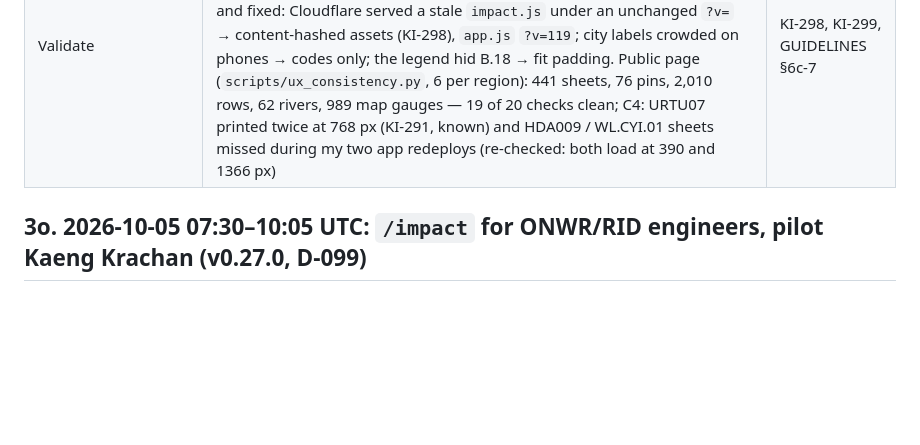
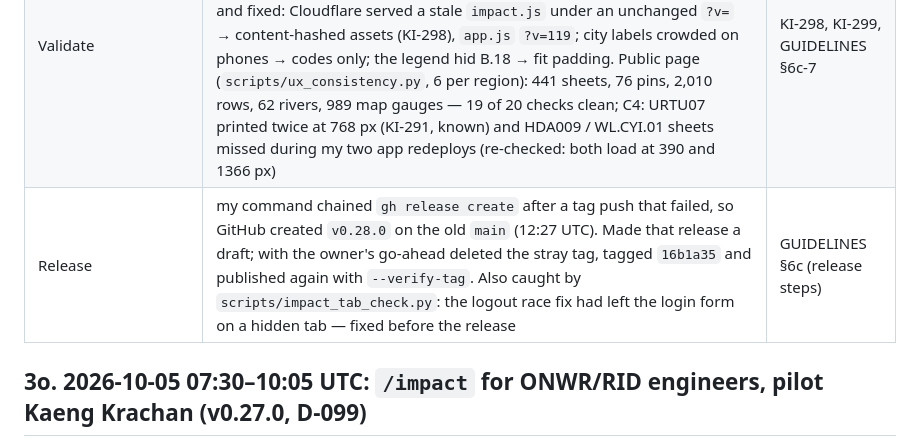
Before and after one commit to bejranonda/flood2026, a Markdown page: HANDOFF.md, the part around the change. Rendered like a GitHub page; blank space fills up the shorter version.

Commit message:
docs: HANDOFF §3p — v0.28.0 release misfire and its correction (owner go-ahead), logout fix
Co-Authored-By: Claude Opus 5.5 <noreply@anthropic.com>
Claude-Session: https://claude.ai/code/session_01AE3CfUkWfTj2P7tWkkua6S

```diff
--- a/HANDOFF.md
+++ b/HANDOFF.md
@@ -15,6 +15,7 @@
 |---|---|---|
 | "In impact page we need similar map and functions to main page but add the risk and impacts as additional tab or menu" → chose "Main app + ผลกระทบ tab" with Kaeng Krachan, national dams at risk and a case picker | `/impact` serves `index.html` + one tab (`api.impact_html`), two hooks in `app.js` (`window.FW_TABS`, `fw:map`); the tab: login, 🏞️ เขื่อนทั่วประเทศ (39 dams as cards and ◆ coloured by rule-curve position, RID/EGAT side by side, release note), cases as chips (Kaeng Krachan: board + river line, dam and gauges with travel times on the map). Data: `dam` table, `hii_dams_history` (≤ 10 requests an hour), `impact_dams` hourly; endpoints `cases`, `dams`, `case/{id}` | D-100, MODELS §11, KNOWLEDGE §25 |
 | Validate | the tab at 390 px and 1366 px (`scripts/impact_tab_check.py`): opens on the tab, 39 cards and markers, a card opens its popup (phones switch to the map), the case draws the river and 5 gauges, the other tabs work, labels fit, logout clears the layers; only Cloudflare's script is blocked (KI-294). Found and fixed: Cloudflare served a stale `impact.js` under an unchanged `?v=` → content-hashed assets (KI-298), `app.js` `?v=119`; city labels crowded on phones → codes only; the legend hid B.18 → fit padding. Public page (`scripts/ux_consistency.py`, 6 per region): 441 sheets, 76 pins, 2,010 rows, 62 rivers, 989 map gauges — 19 of 20 checks clean; C4: URTU07 printed twice at 768 px (KI-291, known) and HDA009 / WL.CYI.01 sheets missed during my two app redeploys (re-checked: both load at 390 and 1366 px) | KI-298, KI-299, GUIDELINES §6c-7 |
+| Release | my command chained `gh release create` after a tag push that failed, so GitHub created `v0.28.0` on the old `main` (12:27 UTC). Made that release a draft; with the owner's go-ahead deleted the stray tag, tagged `16b1a35` and published again with `--verify-tag`. Also caught by `scripts/impact_tab_check.py`: the logout race fix had left the login form on a hidden tab — fixed before the release | GUIDELINES §6c (release steps) |
 
 ## 3o. 2026-10-05 07:30–10:05 UTC: `/impact` for ONWR/RID engineers, pilot Kaeng Krachan (v0.27.0, D-099)
 | Owner request | Result | Where |
```
